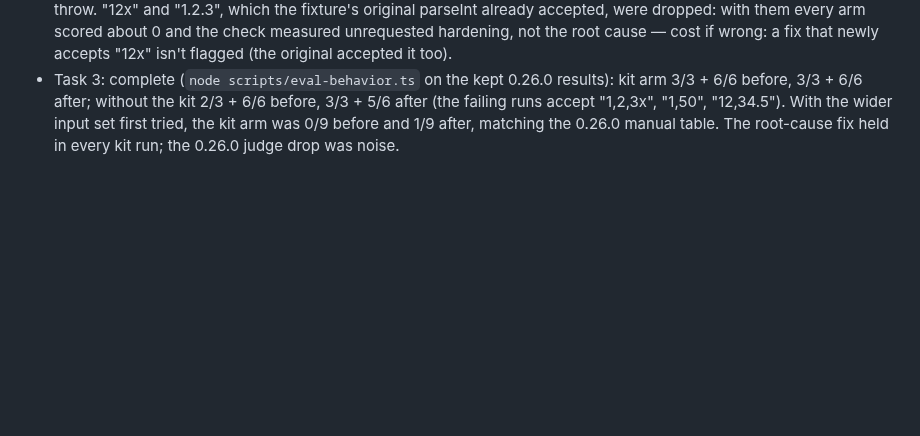
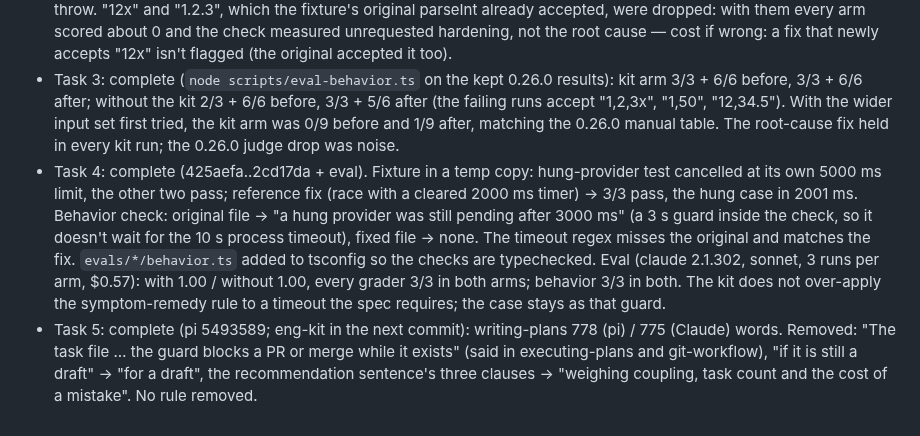
Before and after one commit to rkaliev/eng-kit, a Markdown page: docs/tasks/2026-10-17-models-and-eval-checks.md, the part around one of its changes. GitHub-like rendering; blank space fills up the shorter version.

Commit message:
docs(plans): room under the word budget

```diff
--- a/docs/tasks/2026-10-17-models-and-eval-checks.md
+++ b/docs/tasks/2026-10-17-models-and-eval-checks.md
@@ -146,3 +146,5 @@ None: released with the CI tag after merge. The implementer change raises the co
 - Task 2: complete (62680f9..HEAD; `node --test tests/eval-behavior.test.ts` RED on the stub: 3 fail, actual [] vs expected lines; GREEN 3/3; kit verify script PASS both editions). The runner keeps the event loop alive so a never-settling check is killed by the timeout instead of exiting with code 13. Folder install copies scripts by an allowlist (lib/install.ts:45), so the new scripts stay out of projects.
 - Ruling (criterion 4): the check covers the ticket's contract only — separators parse, misplaced separators and "abc" throw. "12x" and "1.2.3", which the fixture's original parseInt already accepted, were dropped: with them every arm scored about 0 and the check measured unrequested hardening, not the root cause — cost if wrong: a fix that newly accepts "12x" isn't flagged (the original accepted it too).
 - Task 3: complete (`node scripts/eval-behavior.ts` on the kept 0.26.0 results): kit arm 3/3 + 6/6 before, 3/3 + 6/6 after; without the kit 2/3 + 6/6 before, 3/3 + 5/6 after (the failing runs accept "1,2,3x", "1,50", "12,34.5"). With the wider input set first tried, the kit arm was 0/9 before and 1/9 after, matching the 0.26.0 manual table. The root-cause fix held in every kit run; the 0.26.0 judge drop was noise.
+- Task 4: complete (425aefa..2cd17da + eval). Fixture in a temp copy: hung-provider test cancelled at its own 5000 ms limit, the other two pass; reference fix (race with a cleared 2000 ms timer) → 3/3 pass, the hung case in 2001 ms. Behavior check: original file → "a hung provider was still pending after 3000 ms" (a 3 s guard inside the check, so it doesn't wait for the 10 s process timeout), fixed file → none. The timeout regex misses the original and matches the fix. `evals/*/behavior.ts` added to tsconfig so the checks are typechecked. Eval (claude 2.1.302, sonnet, 3 runs per arm, $0.57): with 1.00 / without 1.00, every grader 3/3 in both arms; behavior 3/3 in both. The kit does not over-apply the symptom-remedy rule to a timeout the spec requires; the case stays as that guard.
+- Task 5: complete (pi 5493589; eng-kit in the next commit): writing-plans 778 (pi) / 775 (Claude) words. Removed: "The task file … the guard blocks a PR or merge while it exists" (said in executing-plans and git-workflow), "if it is still a draft" → "for a draft", the recommendation sentence's three clauses → "weighing coupling, task count and the cost of a mistake". No rule removed.
```
Also changed, not shown: other parts of docs/tasks/2026-10-17-models-and-eval-checks.md (+6 -6 lines), skills/writing-plans/SKILL.md (+2 -2 lines).
